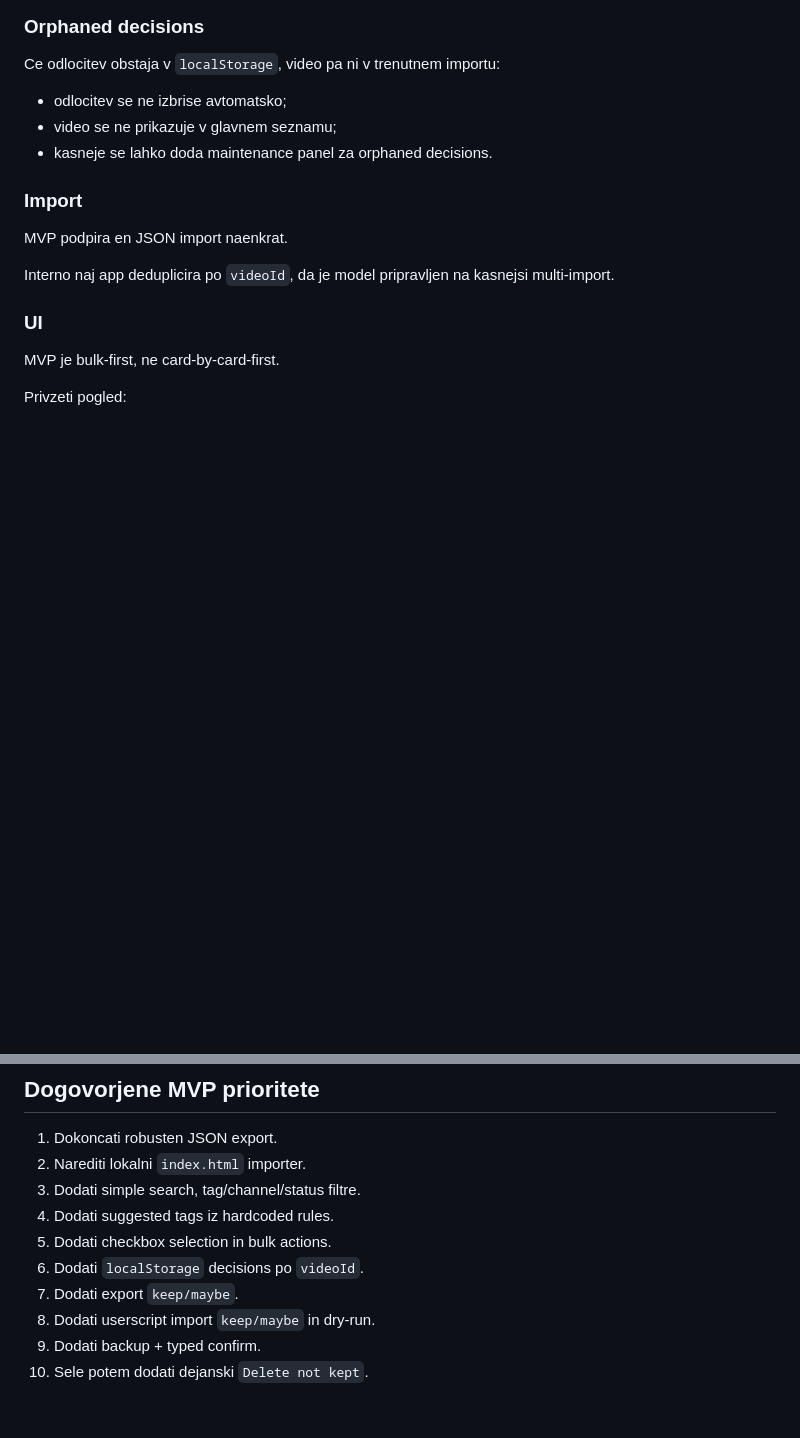
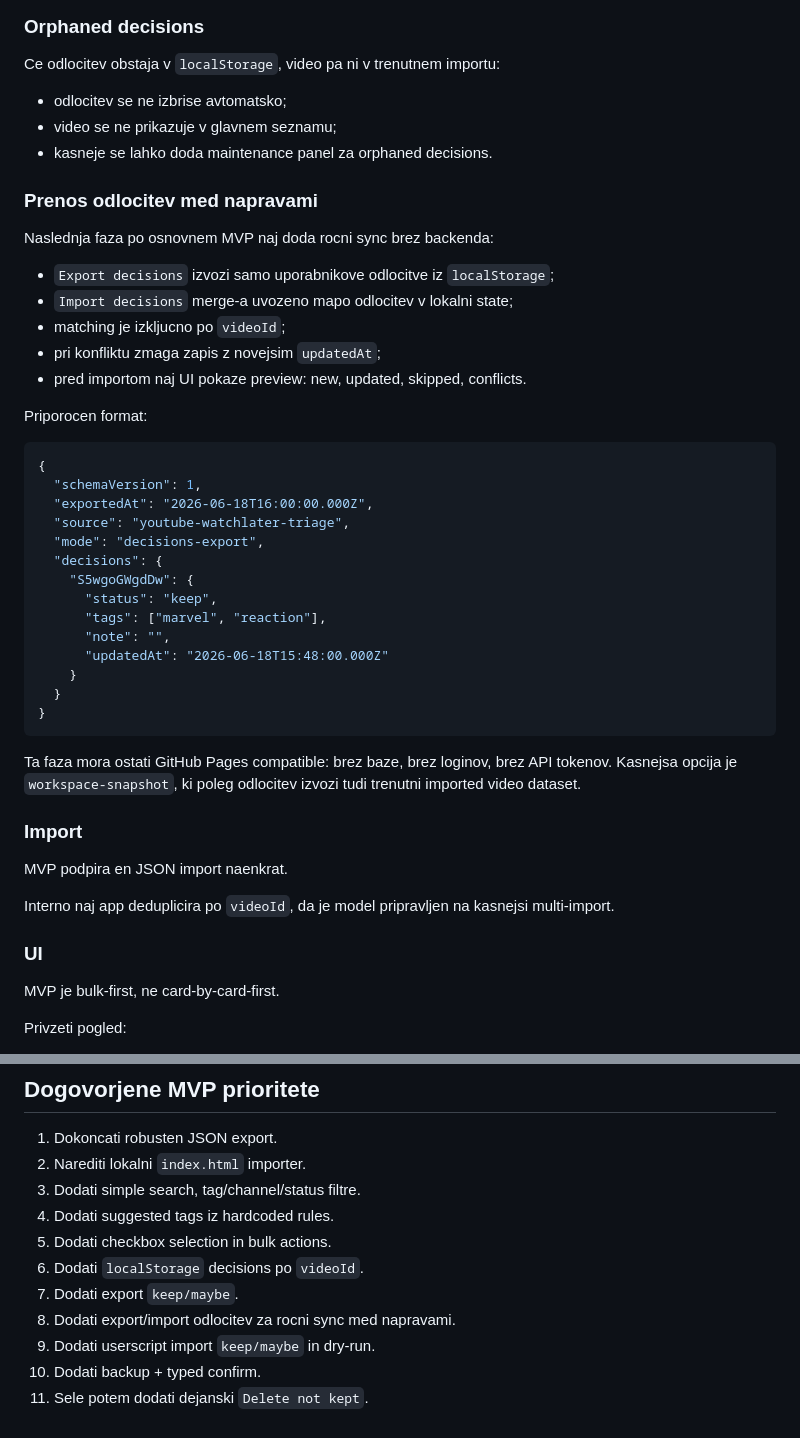
Before and after one commit to madli007/youtube-watchlater-toolbox, a Markdown page: triage-tool-spec.md, 2 parts joined by grey strips. Rendered like a GitHub page; blank space fills up the shorter version.

````diff
--- a/triage-tool-spec.md
+++ b/triage-tool-spec.md
@@ -74,6 +74,37 @@ Ce odlocitev obstaja v `localStorage`, video pa ni v trenutnem importu:
 - odlocitev se ne izbrise avtomatsko;
 - video se ne prikazuje v glavnem seznamu;
 - kasneje se lahko doda maintenance panel za orphaned decisions.
+
+### Prenos odlocitev med napravami
+
+Naslednja faza po osnovnem MVP naj doda rocni sync brez backenda:
+
+- `Export decisions` izvozi samo uporabnikove odlocitve iz `localStorage`;
+- `Import decisions` merge-a uvozeno mapo odlocitev v lokalni state;
+- matching je izkljucno po `videoId`;
+- pri konfliktu zmaga zapis z novejsim `updatedAt`;
+- pred importom naj UI pokaze preview: new, updated, skipped, conflicts.
+
+Priporocen format:
+
+```json
+{
+  "schemaVersion": 1,
+  "exportedAt": "2026-06-18T16:00:00.000Z",
+  "source": "youtube-watchlater-triage",
+  "mode": "decisions-export",
+  "decisions": {
+    "S5wgoGWgdDw": {
+      "status": "keep",
+      "tags": ["marvel", "reaction"],
+      "note": "",
+      "updatedAt": "2026-06-18T15:48:00.000Z"
+    }
+  }
+}
+```
+
+Ta faza mora ostati GitHub Pages compatible: brez baze, brez loginov, brez API tokenov. Kasnejsa opcija je `workspace-snapshot`, ki poleg odlocitev izvozi tudi trenutni imported video dataset.
 
 ### Import
 
@@ -330,6 +361,7 @@ MVP UI lahko podpira:
 5. Dodati checkbox selection in bulk actions.
 6. Dodati `localStorage` decisions po `videoId`.
 7. Dodati export `keep/maybe`.
-8. Dodati userscript import `keep/maybe` in dry-run.
-9. Dodati backup + typed confirm.
-10. Sele potem dodati dejanski `Delete not kept`.
+8. Dodati export/import odlocitev za rocni sync med napravami.
+9. Dodati userscript import `keep/maybe` in dry-run.
+10. Dodati backup + typed confirm.
+11. Sele potem dodati dejanski `Delete not kept`.
````
Also changed, not shown: minimalna-aplikacija-plan.md (+37 -4 lines).
